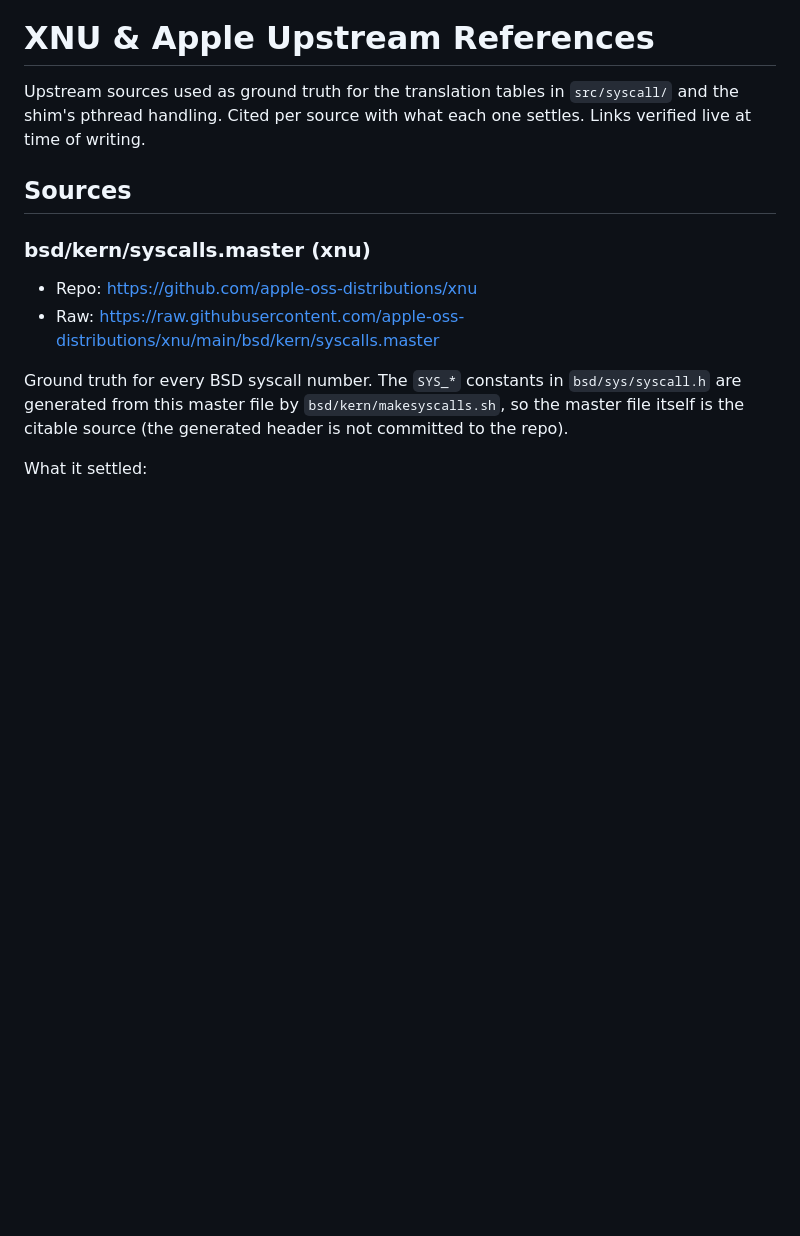
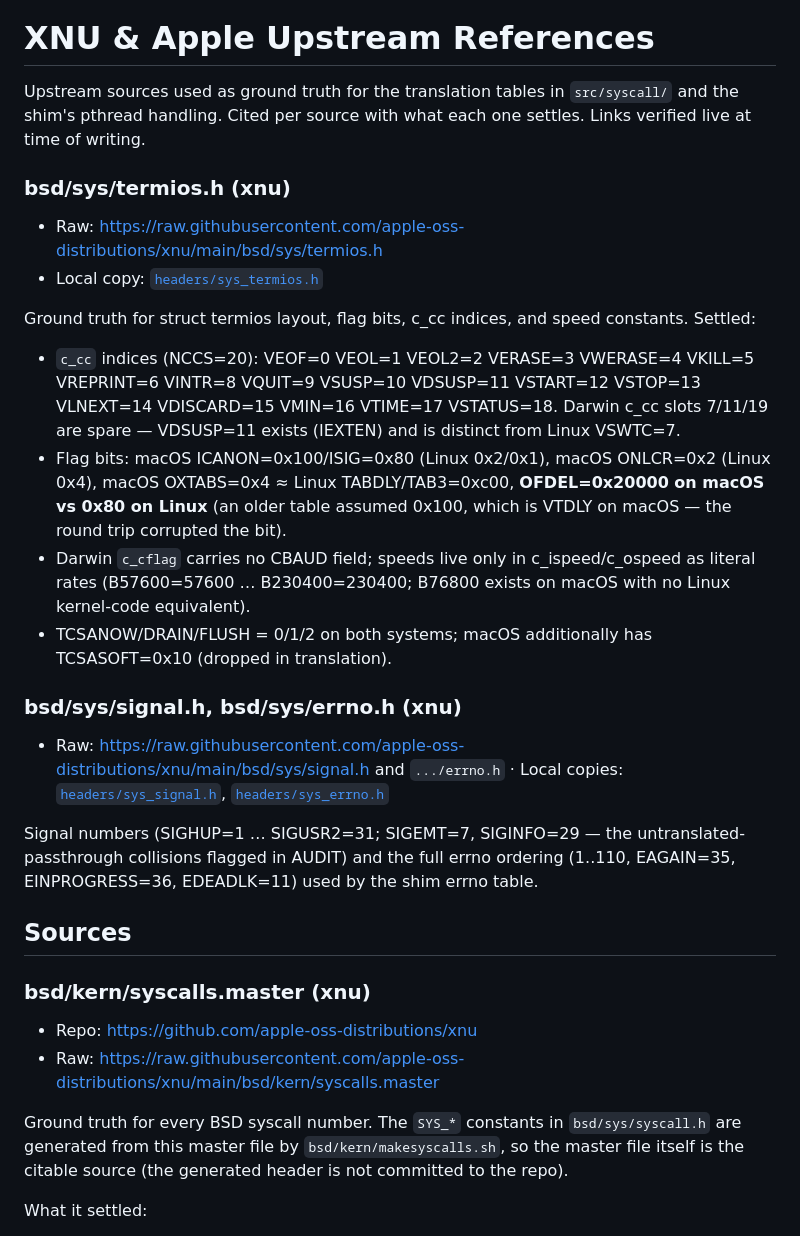
Before and after one commit to os-guy-original/mac-ify, a Markdown page: docs/xnu/README.md, the part around the change. Drawn GitHub-style; blank space fills up the shorter version.

```diff
--- a/docs/xnu/README.md
+++ b/docs/xnu/README.md
@@ -3,6 +3,40 @@
 Upstream sources used as ground truth for the translation tables in
 `src/syscall/` and the shim's pthread handling. Cited per source with
 what each one settles. Links verified live at time of writing.
+
+### bsd/sys/termios.h (xnu)
+
+- Raw: <https://raw.githubusercontent.com/apple-oss-distributions/xnu/main/bsd/sys/termios.h>
+- Local copy: [`headers/sys_termios.h`](headers/sys_termios.h)
+
+Ground truth for struct termios layout, flag bits, c_cc indices, and
+speed constants. Settled:
+
+- `c_cc` indices (NCCS=20): VEOF=0 VEOL=1 VEOL2=2 VERASE=3 VWERASE=4
+  VKILL=5 VREPRINT=6 VINTR=8 VQUIT=9 VSUSP=10 VDSUSP=11 VSTART=12
+  VSTOP=13 VLNEXT=14 VDISCARD=15 VMIN=16 VTIME=17 VSTATUS=18.
+  Darwin c_cc slots 7/11/19 are spare — VDSUSP=11 exists (IEXTEN) and
+  is distinct from Linux VSWTC=7.
+- Flag bits: macOS ICANON=0x100/ISIG=0x80 (Linux 0x2/0x1), macOS
+  ONLCR=0x2 (Linux 0x4), macOS OXTABS=0x4 ≈ Linux TABDLY/TAB3=0xc00,
+  **OFDEL=0x20000 on macOS vs 0x80 on Linux** (an older table assumed
+  0x100, which is VTDLY on macOS — the round trip corrupted the bit).
+- Darwin `c_cflag` carries no CBAUD field; speeds live only in
+  c_ispeed/c_ospeed as literal rates (B57600=57600 … B230400=230400;
+  B76800 exists on macOS with no Linux kernel-code equivalent).
+- TCSANOW/DRAIN/FLUSH = 0/1/2 on both systems; macOS additionally has
+  TCSASOFT=0x10 (dropped in translation).
+
+### bsd/sys/signal.h, bsd/sys/errno.h (xnu)
+
+- Raw: <https://raw.githubusercontent.com/apple-oss-distributions/xnu/main/bsd/sys/signal.h>
+  and `.../errno.h` · Local copies: [`headers/sys_signal.h`](headers/sys_signal.h),
+  [`headers/sys_errno.h`](headers/sys_errno.h)
+
+Signal numbers (SIGHUP=1 … SIGUSR2=31; SIGEMT=7, SIGINFO=29 — the
+ untranslated-passthrough collisions flagged in AUDIT) and the full
+errno ordering (1..110, EAGAIN=35, EINPROGRESS=36, EDEADLK=11) used by
+the shim errno table.
 
 ## Sources
 
```
Also changed, not shown: docs/AUDIT.md (+65 -0 lines), docs/Translation.md (+9 -2 lines).
